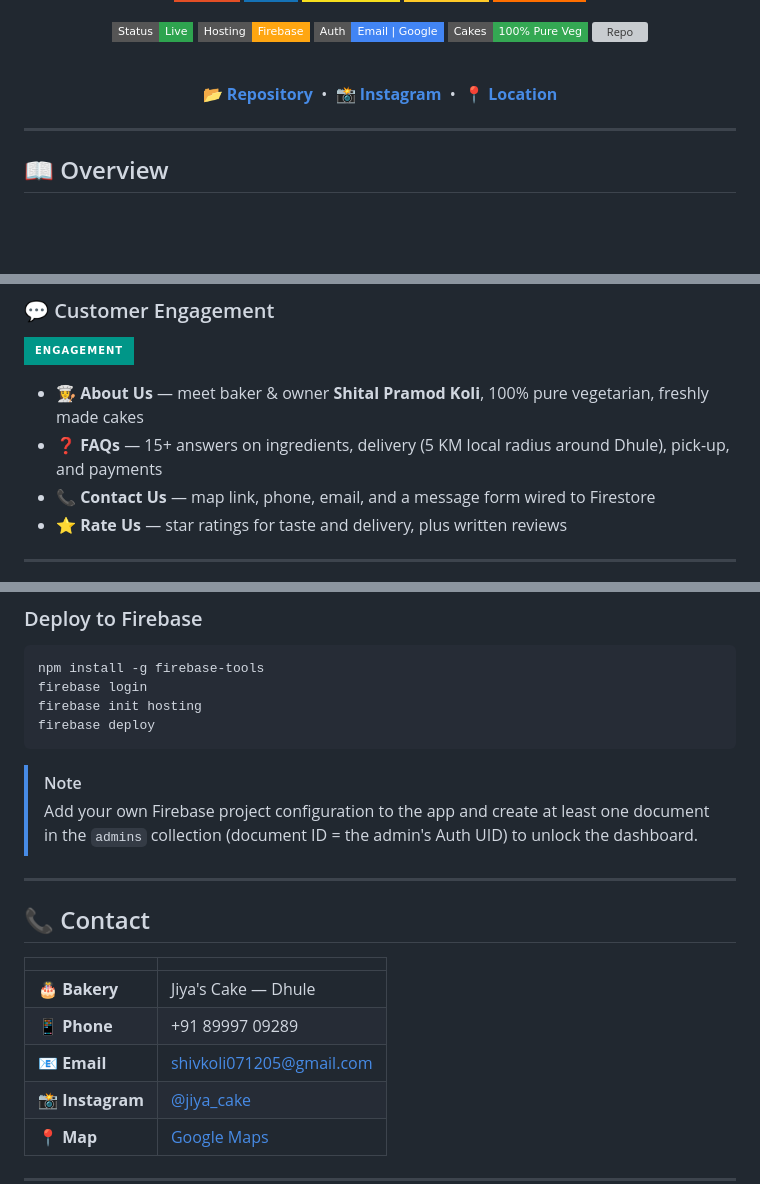
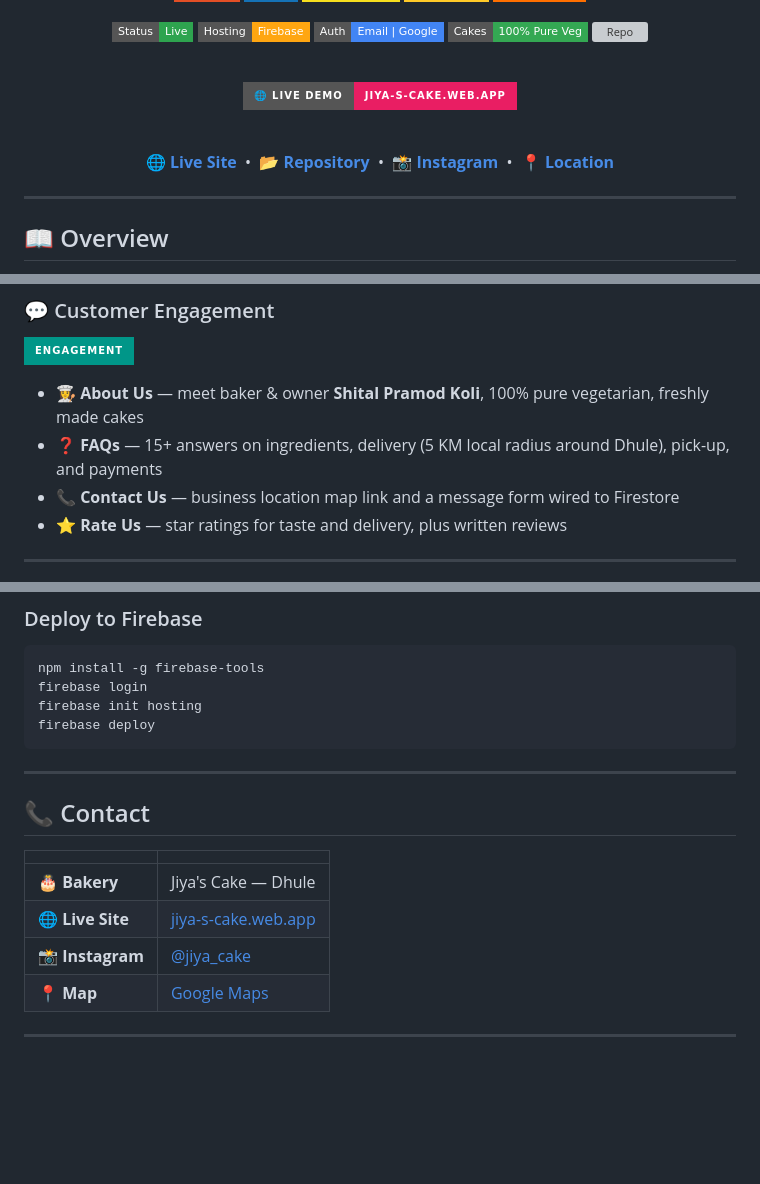
Before and after one commit to shivkoli07/Jiya-s-Cake-website, a Markdown page: README.md, 3 parts joined by grey strips. Drawn GitHub-style; badges without logos; blank space fills up the shorter version; grey boxes are pictures that could not be loaded.

````diff
--- a/README.md
+++ b/README.md
@@ -22,7 +22,11 @@
 
 <br>
 
-[**📂 Repository**](https://github.com/shivkoli07/Jiya-s-Cake-website) &nbsp;•&nbsp; [**📸 Instagram**](https://www.instagram.com/jiya_cake?stkn=emN5NGU2dHRhcWc0) &nbsp;•&nbsp; [**📍 Location**](https://maps.app.goo.gl/YQWTVbo8GhnuB9rR7)
+[![Live Demo](https://img.shields.io/badge/🌐%20LIVE%20DEMO-jiya--s--cake.web.app-E91E63?style=for-the-badge)](https://jiya-s-cake.web.app/)
+
+<br>
+
+[**🌐 Live Site**](https://jiya-s-cake.web.app/) &nbsp;•&nbsp; [**📂 Repository**](https://github.com/shivkoli07/Jiya-s-Cake-website) &nbsp;•&nbsp; [**📸 Instagram**](https://www.instagram.com/jiya_cake?stkn=emN5NGU2dHRhcWc0) &nbsp;•&nbsp; [**📍 Location**](https://maps.app.goo.gl/YQWTVbo8GhnuB9rR7)
 
 </div>
 
@@ -102,7 +106,7 @@ Cancellation notices are also displayed. Firestore rules guarantee customers onl
 
 - 👩‍🍳 **About Us** — meet baker & owner **Shital Pramod Koli**, 100% pure vegetarian, freshly made cakes
 - ❓ **FAQs** — 15+ answers on ingredients, delivery (5 KM local radius around Dhule), pick-up, and payments
-- 📞 **Contact Us** — map link, phone, email, and a message form wired to Firestore
+- 📞 **Contact Us** — business location map link and a message form wired to Firestore
 - ⭐ **Rate Us** — star ratings for taste and delivery, plus written reviews
 
 ---
@@ -266,10 +272,6 @@ firebase login
 firebase init hosting
 firebase deploy
 ```
-
-> [!NOTE]
-> Add your own Firebase project configuration to the app and create at least one document in the `admins` collection (document ID = the admin's Auth UID) to unlock the dashboard.
-
 ---
 
 ## 📞 Contact
@@ -277,8 +279,7 @@ firebase deploy
 | | |
 |---|---|
 | 🎂 **Bakery** | Jiya's Cake — Dhule |
-| 📱 **Phone** | +91 89997 09289 |
-| 📧 **Email** | shivkoli071205@gmail.com |
+| 🌐 **Live Site** | [jiya-s-cake.web.app](https://jiya-s-cake.web.app/) |
 | 📸 **Instagram** | [@jiya_cake](https://www.instagram.com/jiya_cake?stkn=emN5NGU2dHRhcWc0) |
 | 📍 **Map** | [Google Maps](https://maps.app.goo.gl/YQWTVbo8GhnuB9rR7) |
 
````
Also changed, not shown: other parts of README.md (+2 -0 lines).
